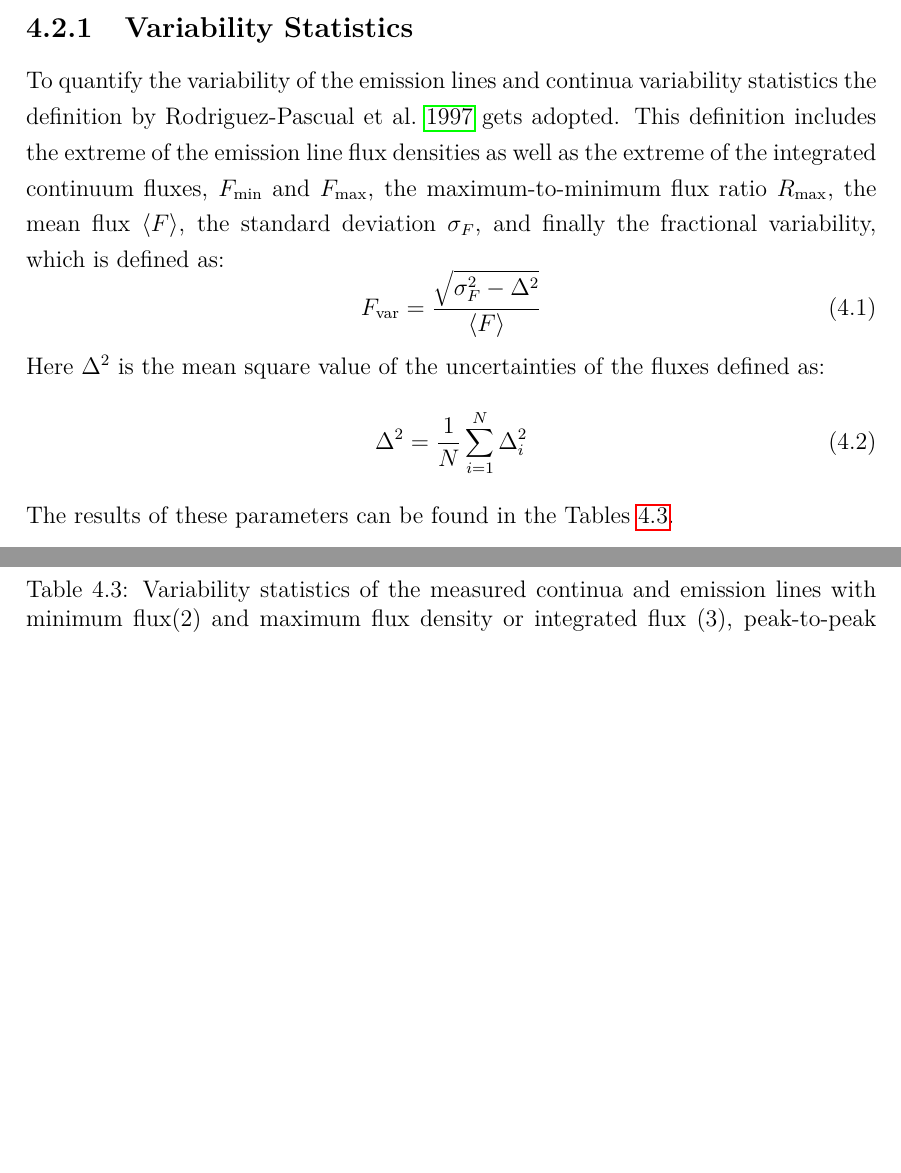
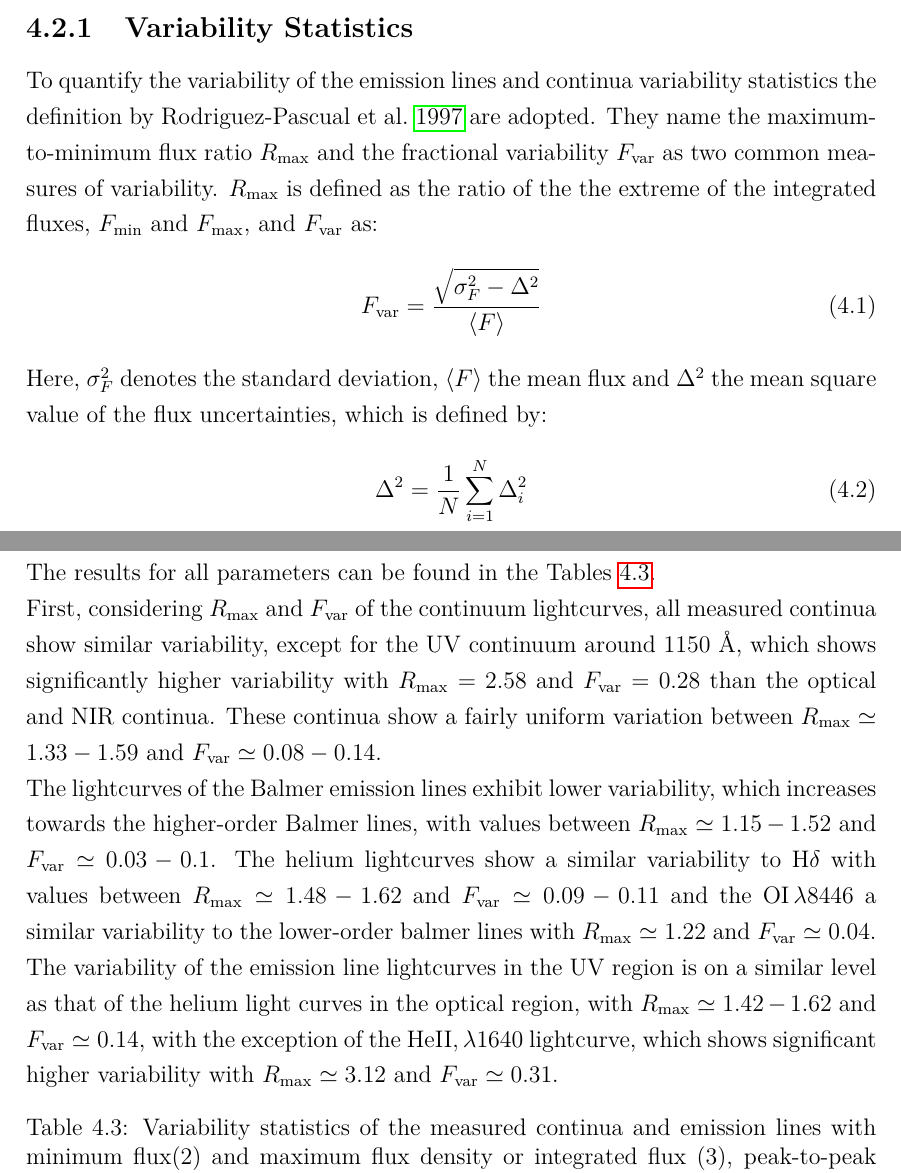
Before and after one commit to LuermTheBard/Master-Arbeit-Latex, a LaTeX document (main.tex, which reads chapters/kapitel3.tex): two parts of pages 31 and 32 of 54, joined at a grey line, cut so that both start at the same text, the shorter picture padded with empty space. Compiled offline with pdfLaTeX.

Commit message:
Better Variability Statistics

```diff
--- a/chapters/kapitel3.tex
+++ b/chapters/kapitel3.tex
@@ -89,17 +87,18 @@ To measure the delay between the ionizing continuum and the emission lines it is
 
 \subsection{Variability Statistics}
 
-To quantify the variability of the emission lines and continua variability statistics the definition by \cite{rodriguez1997steps} gets adopted. This definition includes the extreme of the emission line flux densities as well as the extreme of the integrated continuum fluxes, $F_\mathrm{min}$ and $F_\mathrm{max}$, the maximum-to-minimum flux ratio $R_\mathrm{max}$, the mean flux $\langle F \rangle$, the standard deviation $\sigma_F$, and finally the fractional variability, which is defined as:
+To quantify the variability of the emission lines and continua variability statistics the definition by \cite{rodriguez1997steps} are adopted. They name the  maximum-to-minimum flux ratio $R_\mathrm{max}$ and the fractional variability	$F_\mathrm{var}$ as two common measures of variability. $R_\mathrm{max}$ is defined as the ratio of the the extreme of the integrated fluxes, $F_\mathrm{min}$ and $F_\mathrm{max}$, and  $F_\mathrm{var}$ as:
 \begin{equation}
 	F_\mathrm{var}=\frac{\sqrt{\sigma_F^2-\Delta^2}}{\left<F\right>}
 \end{equation}
-Here $\Delta^2$ is the mean square value of the uncertainties of the fluxes defined as:
+Here, $\sigma_F^2$ denotes the standard deviation, $\left<F\right>$ the mean flux and $\Delta^2$ the mean square value of the flux uncertainties, which is defined by:
 \begin{equation}
 	\Delta^2 = \frac{1}{N} \sum_{i=1}^{N}\Delta_i^2
 \end{equation}
-The results of these parameters can be found in the Tables \ref{tab:varstatistics}.
-
-
+The results for all parameters can be found in the Tables \ref{tab:varstatistics}.\\
+First, considering $R_\mathrm{max}$ and $F_\mathrm{var}$ of the continuum lightcurves, all measured continua show similar variability, except for the UV continuum around $1150$ \AA, which shows significantly higher variability with $R_\mathrm{max} = 2.58$ and $F_\mathrm{var} = 0.28$ than the optical and NIR continua. These continua show a fairly uniform variation between $R_\mathrm{max} \simeq 1.33-1.59$ and $F_\mathrm{var} \simeq 0.08-0.14$. \\
+The lightcurves of the Balmer emission lines exhibit lower variability, which increases towards the higher-order Balmer lines, with values between $R_\mathrm{max} \simeq 1.15-1.52$ and $F_\mathrm{var} \simeq 0.03-0.1$. The helium lightcurves show a similar variability to H$\delta$ with values  between $R_\mathrm{max} \simeq 1.48-1.62$ and $F_\mathrm{var} \simeq 0.09-0.11$ and the OI$\,\lambda 8446$ a similar variability to the lower-order balmer lines with $R_\mathrm{max} \simeq 1.22$ and $F_\mathrm{var} \simeq 0.04$.\\
+The variability of the emission line lightcurves in the UV region is on a similar level as that of the helium light curves in the optical region, with $R_\mathrm{max} \simeq 1.42-1.62$ and $F_\mathrm{var} \simeq 0.14$, with the exception of the HeII$,\lambda1640$ lightcurve, which shows significant higher variability with $R_\mathrm{max} \simeq 3.12$ and $F_\mathrm{var} \simeq 0.31$.
 
 \begin{table}[!htb]
 \centering
```
Also changed, not shown: main.pdf, chapters/kapitel3.tex (9 more changed lines), 6 other files. Lines whose indentation alone changed are shown as unchanged.
